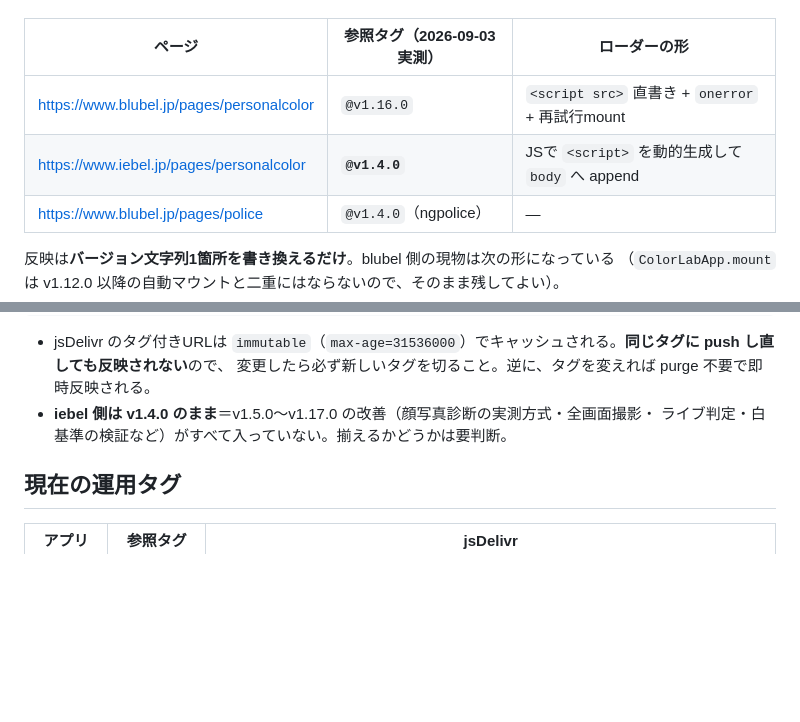
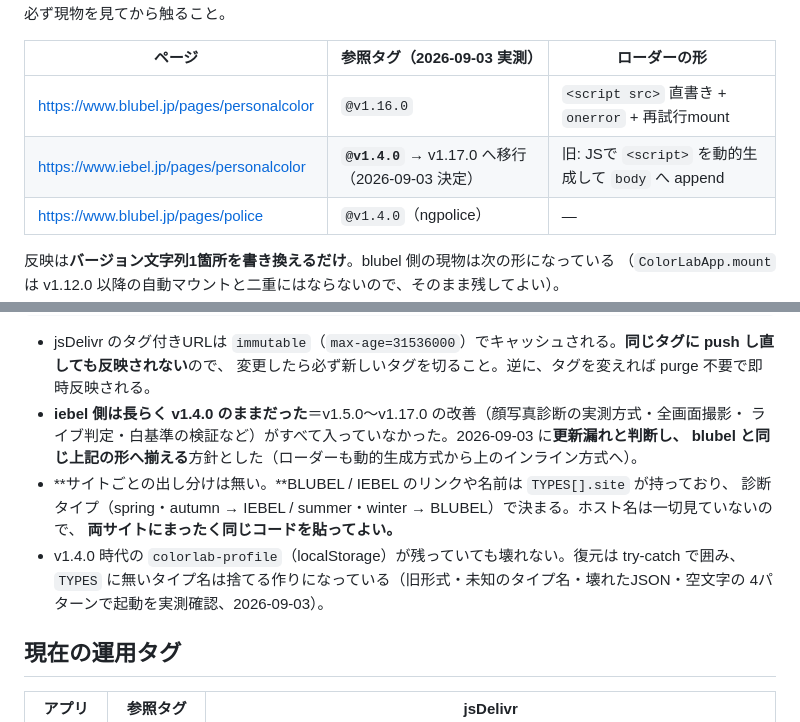
Before and after one commit to thecompany20220901-cpu/colorlab-embed, a Markdown page: README.md, 2 parts joined by grey strips. Rendered like a GitHub page; blank space fills up the shorter version.

Commit message:
docs: IEBEL を blubel と同じ形・v1.17.0 へ揃える方針を記録
サイトごとの出し分けが無いこと（TYPES[].site で決まり、ホスト名は見ていない）と、
v1.4.0 時代の localStorage が残っていても復元が落ちないことを実測して記録。

Co-Authored-By: Claude Opus 5 (1M context) <noreply@anthropic.com>
Claude-Session: https://claude.ai/code/session_016JFV9LNrA4JzduNGauUL7H

```diff
--- a/README.md
+++ b/README.md
@@ -300,7 +300,7 @@ blubel と iebel で形が違う。差し替えるときは必ず現物を見て
 | ページ | 参照タグ（2026-09-03 実測） | ローダーの形 |
 |---|---|---|
 | https://www.blubel.jp/pages/personalcolor | `@v1.16.0` | `<script src>` 直書き + `onerror` + 再試行mount |
-| https://www.iebel.jp/pages/personalcolor | **`@v1.4.0`** | JSで `<script>` を動的生成して `body` へ append |
+| https://www.iebel.jp/pages/personalcolor | **`@v1.4.0`** → v1.17.0 へ移行（2026-09-03 決定） | 旧: JSで `<script>` を動的生成して `body` へ append |
 | https://www.blubel.jp/pages/police | `@v1.4.0`（ngpolice） | — |
 
 反映は**バージョン文字列1箇所を書き換えるだけ**。blubel 側の現物は次の形になっている
@@ -326,8 +326,15 @@ blubel と iebel で形が違う。差し替えるときは必ず現物を見て
 
 - jsDelivr のタグ付きURLは `immutable`（`max-age=31536000`）でキャッシュされる。**同じタグに push し直しても反映されない**ので、
   変更したら必ず新しいタグを切ること。逆に、タグを変えれば purge 不要で即時反映される。
-- **iebel 側は v1.4.0 のまま**＝v1.5.0〜v1.17.0 の改善（顔写真診断の実測方式・全画面撮影・
-  ライブ判定・白基準の検証など）がすべて入っていない。揃えるかどうかは要判断。
+- **iebel 側は長らく v1.4.0 のままだった**＝v1.5.0〜v1.17.0 の改善（顔写真診断の実測方式・全画面撮影・
+  ライブ判定・白基準の検証など）がすべて入っていなかった。2026-09-03 に**更新漏れと判断し、
+  blubel と同じ上記の形へ揃える**方針とした（ローダーも動的生成方式から上のインライン方式へ）。
+- **サイトごとの出し分けは無い。**BLUBEL / IEBEL のリンクや名前は `TYPES[].site` が持っており、
+  診断タイプ（spring・autumn → IEBEL / summer・winter → BLUBEL）で決まる。ホスト名は一切見ていないので、
+  **両サイトにまったく同じコードを貼ってよい。**
+- v1.4.0 時代の `colorlab-profile`（localStorage）が残っていても壊れない。復元は try-catch で囲み、
+  `TYPES` に無いタイプ名は捨てる作りになっている（旧形式・未知のタイプ名・壊れたJSON・空文字の
+  4パターンで起動を実測確認、2026-09-03）。
 
 ## 現在の運用タグ
 
```
